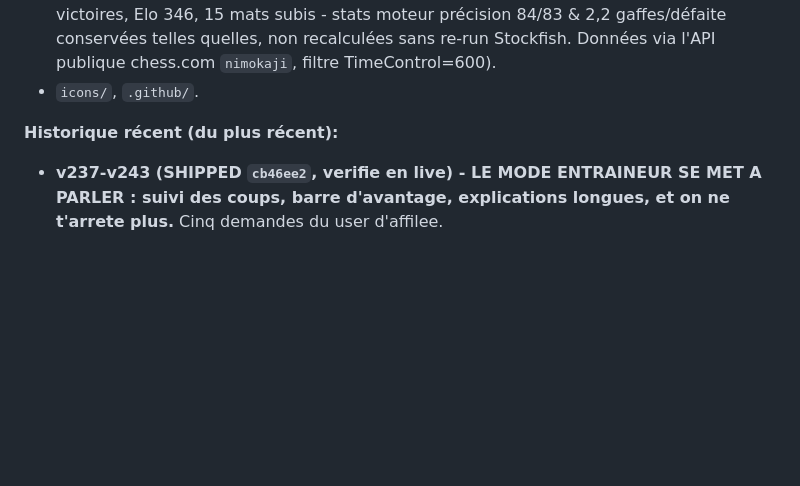
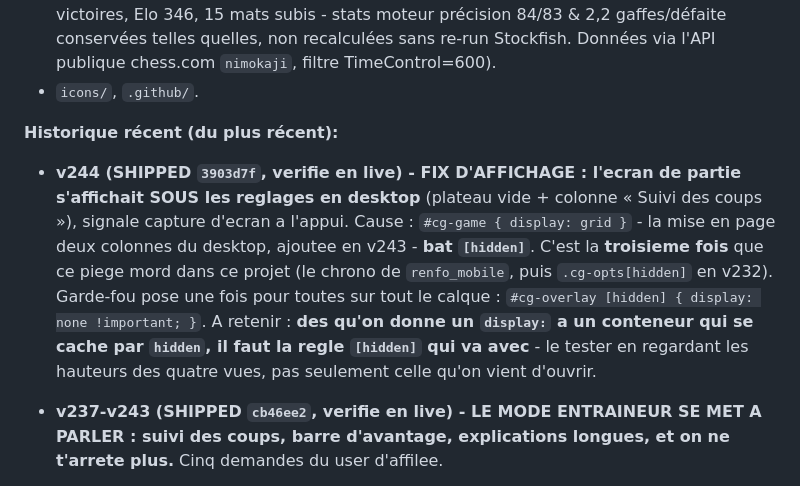
Before and after one commit to kkjsf/chess-analyst, a Markdown page: CONTEXT.md, the part around the change. Rendered like a GitHub page; blank space fills up the shorter version.

Commit message:
docs: acter la v244 dans CONTEXT.md
Co-Authored-By: Claude Opus 5 <noreply@anthropic.com>

```diff
--- a/CONTEXT.md
+++ b/CONTEXT.md
@@ -127,6 +127,15 @@
 - `icons/`, `.github/`.
 
 **Historique récent (du plus récent):**
+- **v244 (SHIPPED `3903d7f`, verifie en live) - FIX D'AFFICHAGE : l'ecran de partie s'affichait
+  SOUS les reglages en desktop** (plateau vide + colonne « Suivi des coups »), signale capture
+  d'ecran a l'appui. Cause : `#cg-game { display: grid }` - la mise en page deux colonnes du
+  desktop, ajoutee en v243 - **bat `[hidden]`**. C'est la **troisieme fois** que ce piege mord dans
+  ce projet (le chrono de `renfo_mobile`, puis `.cg-opts[hidden]` en v232). Garde-fou pose une fois
+  pour toutes sur tout le calque : `#cg-overlay [hidden] { display: none !important; }`. A retenir :
+  **des qu'on donne un `display:` a un conteneur qui se cache par `hidden`, il faut la regle
+  `[hidden]` qui va avec** - le tester en regardant les hauteurs des quatre vues, pas seulement
+  celle qu'on vient d'ouvrir.
 - **v237-v243 (SHIPPED `cb46ee2`, verifie en live) - LE MODE ENTRAINEUR SE MET A PARLER : suivi des coups, barre d'avantage,
   explications longues, et on ne t'arrete plus.** Cinq demandes du user d'affilee.
   - **« N'arrete pas la partie si je fais une erreur. »** Mesure d'abord : elle ne s'arretait
```
